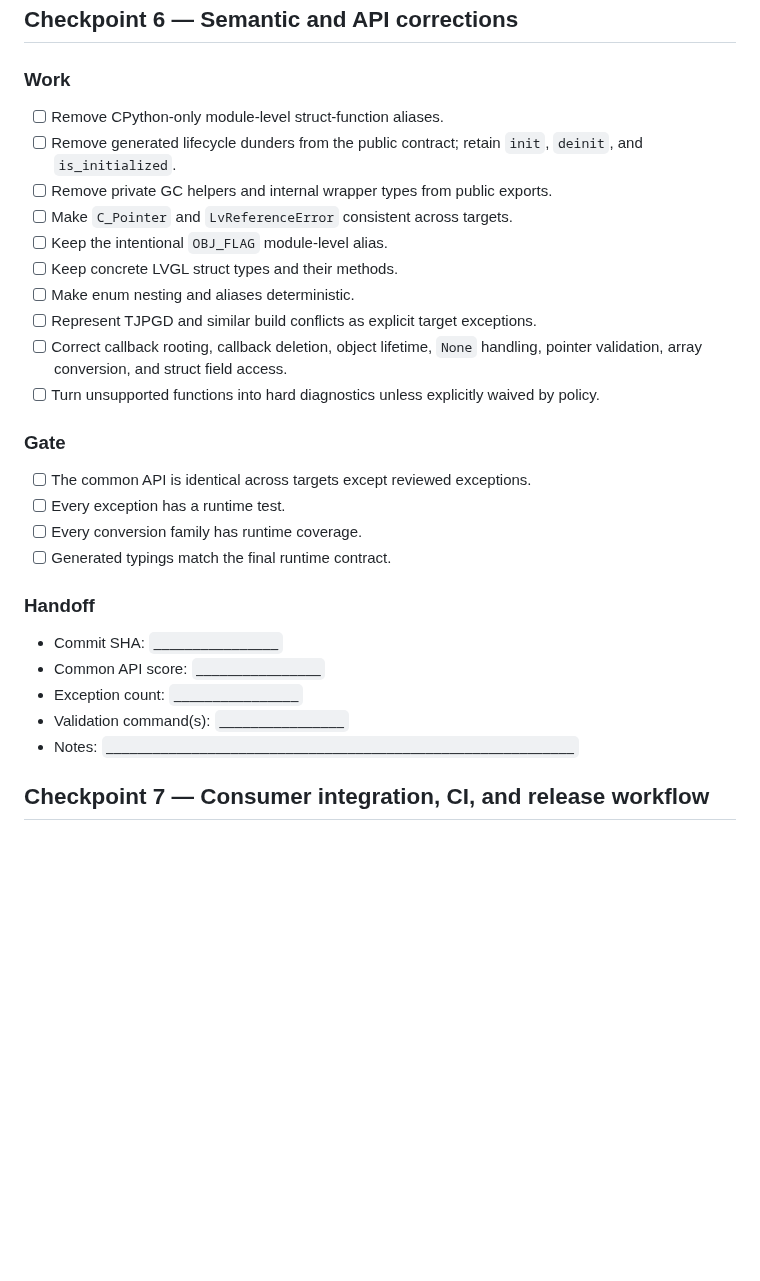
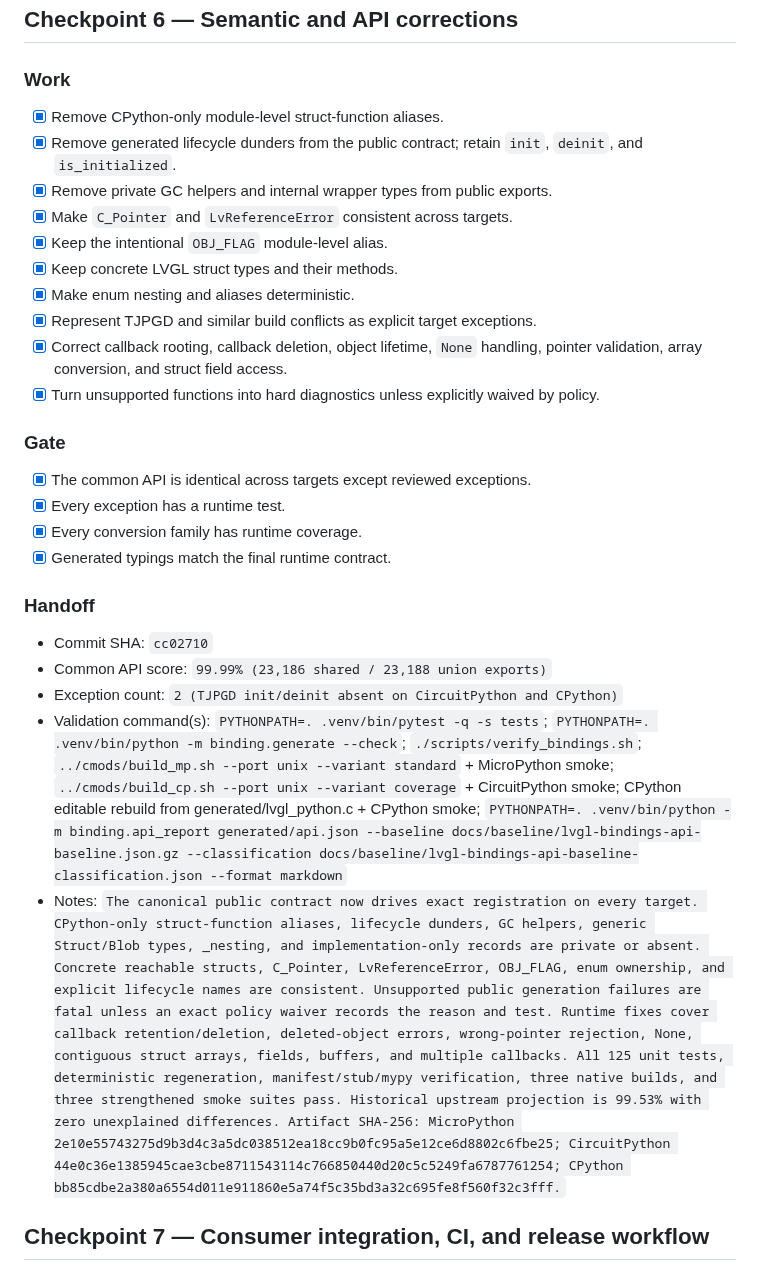
Before and after one commit to PyDevices/lv_bindings, a Markdown page: docs/lvgl-bindings-rebuild-plan.md, the part around one of its changes. GitHub-like rendering; blank space fills up the shorter version.

Commit message:
docs: complete semantic API checkpoint

```diff
--- a/docs/lvgl-bindings-rebuild-plan.md
+++ b/docs/lvgl-bindings-rebuild-plan.md
@@ -493,35 +493,35 @@ annotation references. The pinned ``mypy==2.3.1`` check passes.
 
 ### Work
 
-- [ ] Remove CPython-only module-level struct-function aliases.
-- [ ] Remove generated lifecycle dunders from the public contract; retain
+- [x] Remove CPython-only module-level struct-function aliases.
+- [x] Remove generated lifecycle dunders from the public contract; retain
   `init`, `deinit`, and `is_initialized`.
-- [ ] Remove private GC helpers and internal wrapper types from public exports.
-- [ ] Make `C_Pointer` and `LvReferenceError` consistent across targets.
-- [ ] Keep the intentional `OBJ_FLAG` module-level alias.
-- [ ] Keep concrete LVGL struct types and their methods.
-- [ ] Make enum nesting and aliases deterministic.
-- [ ] Represent TJPGD and similar build conflicts as explicit target
+- [x] Remove private GC helpers and internal wrapper types from public exports.
+- [x] Make `C_Pointer` and `LvReferenceError` consistent across targets.
+- [x] Keep the intentional `OBJ_FLAG` module-level alias.
+- [x] Keep concrete LVGL struct types and their methods.
+- [x] Make enum nesting and aliases deterministic.
+- [x] Represent TJPGD and similar build conflicts as explicit target
   exceptions.
-- [ ] Correct callback rooting, callback deletion, object lifetime, `None`
+- [x] Correct callback rooting, callback deletion, object lifetime, `None`
   handling, pointer validation, array conversion, and struct field access.
-- [ ] Turn unsupported functions into hard diagnostics unless explicitly waived
+- [x] Turn unsupported functions into hard diagnostics unless explicitly waived
   by policy.
 
 ### Gate
 
-- [ ] The common API is identical across targets except reviewed exceptions.
-- [ ] Every exception has a runtime test.
-- [ ] Every conversion family has runtime coverage.
-- [ ] Generated typings match the final runtime contract.
+- [x] The common API is identical across targets except reviewed exceptions.
+- [x] Every exception has a runtime test.
+- [x] Every conversion family has runtime coverage.
+- [x] Generated typings match the final runtime contract.
 
 ### Handoff
 
-- Commit SHA: `________________`
-- Common API score: `________________`
-- Exception count: `________________`
-- Validation command(s): `________________`
-- Notes: `____________________________________________________________`
+- Commit SHA: `cc02710`
+- Common API score: `99.99% (23,186 shared / 23,188 union exports)`
+- Exception count: `2 (TJPGD init/deinit absent on CircuitPython and CPython)`
+- Validation command(s): `PYTHONPATH=. .venv/bin/pytest -q -s tests`; `PYTHONPATH=. .venv/bin/python -m binding.generate --check`; `./scripts/verify_bindings.sh`; `../cmods/build_mp.sh --port unix --variant standard` + MicroPython smoke; `../cmods/build_cp.sh --port unix --variant coverage` + CircuitPython smoke; CPython editable rebuild from generated/lvgl_python.c + CPython smoke; `PYTHONPATH=. .venv/bin/python -m binding.api_report generated/api.json --baseline docs/baseline/lvgl-bindings-api-baseline.json.gz --classification docs/baseline/lvgl-bindings-api-baseline-classification.json --format markdown`
+- Notes: `The canonical public contract now drives exact registration on every target. CPython-only struct-function aliases, lifecycle dunders, GC helpers, generic Struct/Blob types, _nesting, and implementation-only records are private or absent. Concrete reachable structs, C_Pointer, LvReferenceError, OBJ_FLAG, enum ownership, and explicit lifecycle names are consistent. Unsupported public generation failures are fatal unless an exact policy waiver records the reason and test. Runtime fixes cover callback retention/deletion, deleted-object errors, wrong-pointer rejection, None, contiguous struct arrays, fields, buffers, and multiple callbacks. All 125 unit tests, deterministic regeneration, manifest/stub/mypy verification, three native builds, and three strengthened smoke suites pass. Historical upstream projection is 99.53% with zero unexplained differences. Artifact SHA-256: MicroPython 2e10e55743275d9b3d4c3a5dc038512ea18cc9b0fc95a5e12ce6d8802c6fbe25; CircuitPython 44e0c36e1385945cae3cbe8711543114c766850440d20c5c5249fa6787761254; CPython bb85cdbe2a380a6554d011e911860e5a74f5c35bd3a32c695fe8f560f32c3fff.`
 
 ## Checkpoint 7 — Consumer integration, CI, and release workflow
 
```
Also changed, not shown: other parts of docs/lvgl-bindings-rebuild-plan.md (+8 -8 lines).
